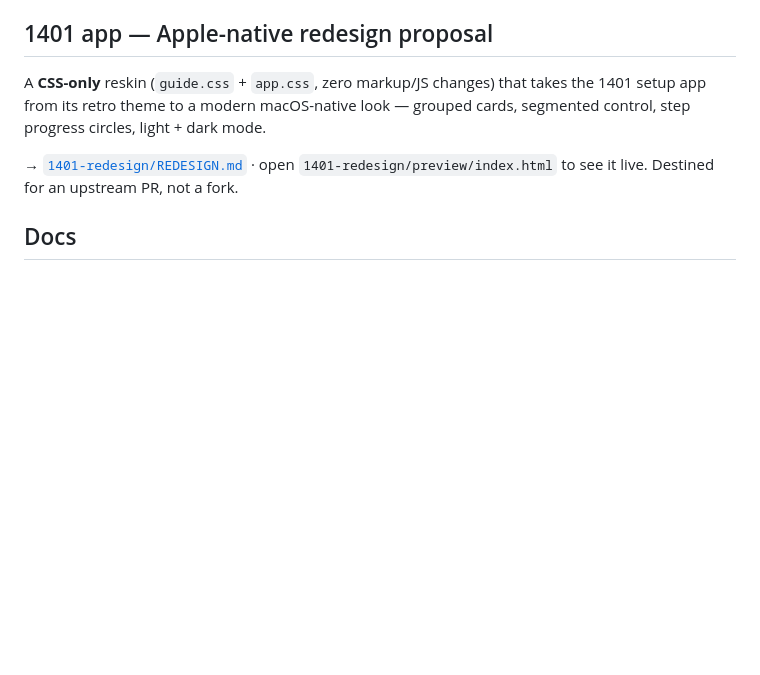
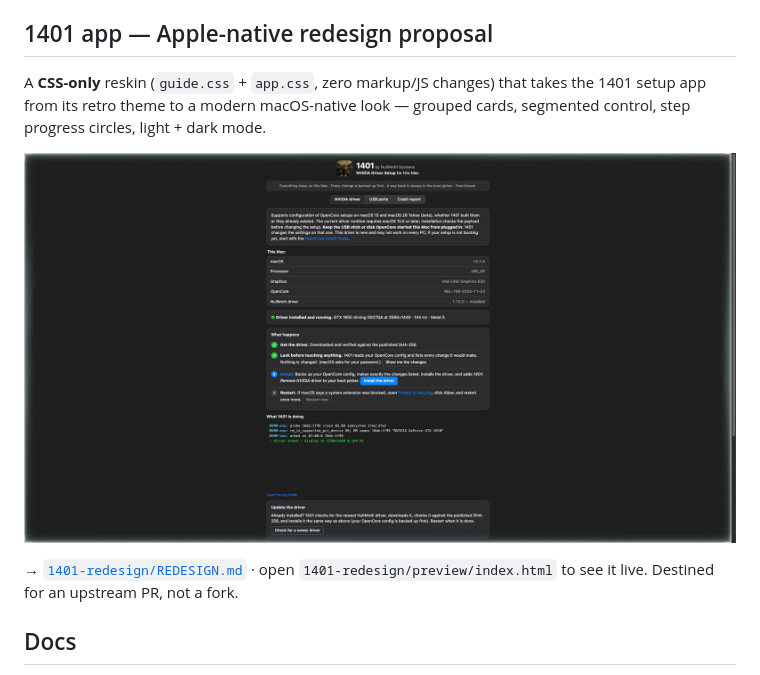
Before and after one commit to joseteo/gtx1650-sequoia, a Markdown page: README.md, the part around the change. GitHub-like rendering; pictures changed too: 1401-redesign/screenshot.png (added); blank space fills up the shorter version.

Commit message:
Add real screenshot of the redesigned 1401 app to README and REDESIGN

```diff
--- a/README.md
+++ b/README.md
@@ -69,6 +69,8 @@ Reported upstream as [issue #104](https://github.com/nullmoth/nvidia-macos-drive
 A **CSS-only** reskin (`guide.css` + `app.css`, zero markup/JS changes) that takes the 1401 setup app from its
 retro theme to a modern macOS-native look — grouped cards, segmented control, step progress circles, light + dark mode.
 
+![1401 with the Apple-native reskin — dark mode](1401-redesign/screenshot.png)
+
 → [`1401-redesign/REDESIGN.md`](1401-redesign/REDESIGN.md) · open `1401-redesign/preview/index.html` to see it live.
 Destined for an upstream PR, not a fork.
 
```
Also changed, not shown: 1401-redesign/REDESIGN.md (+2 -0 lines).
